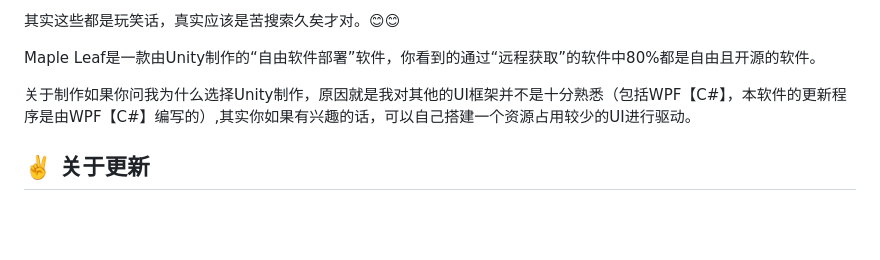
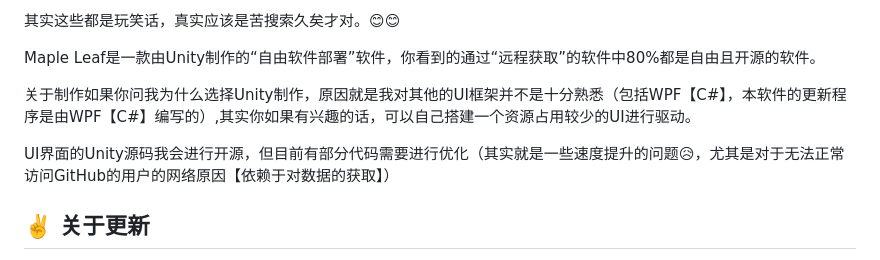
Before and after one commit to LPHYSQS/Maple-Leaf, a Markdown page: README.md, the part around the change. Drawn GitHub-style; blank space fills up the shorter version.

```diff
--- a/README.md
+++ b/README.md
@@ -19,6 +19,8 @@
 Maple Leaf是一款由Unity制作的“自由软件部署”软件，你看到的通过“远程获取”的软件中80%都是自由且开源的软件。
 
 关于制作如果你问我为什么选择Unity制作，原因就是我对其他的UI框架并不是十分熟悉（包括WPF【C#】，本软件的更新程序是由WPF【C#】编写的）,其实你如果有兴趣的话，可以自己搭建一个资源占用较少的UI进行驱动。
+
+UI界面的Unity源码我会进行开源，但目前有部分代码需要进行优化（其实就是一些速度提升的问题😥，尤其是对于无法正常访问GitHub的用户的网络原因【依赖于对数据的获取】）
 
 ## ✌️ 关于更新
 
```
